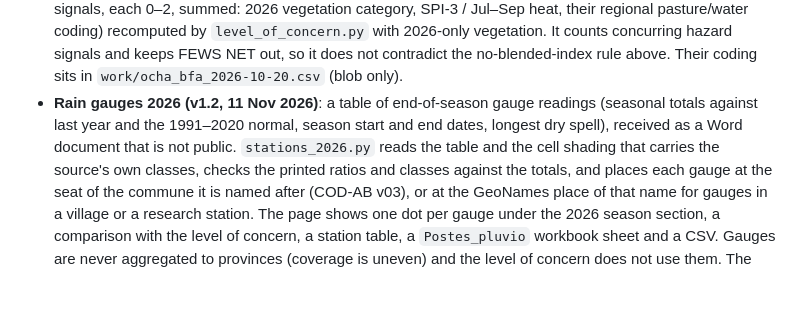
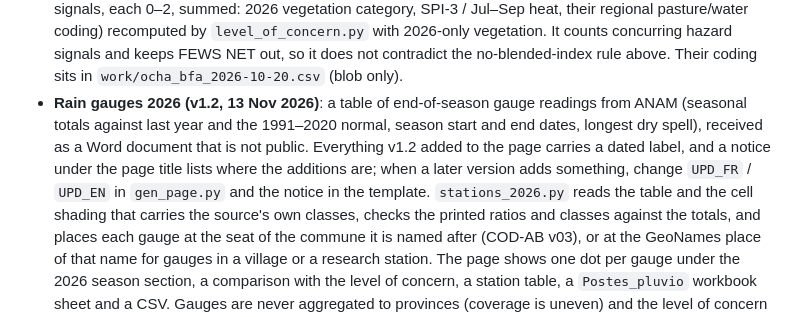
Before and after one commit to OCHA-DAP/ds-aa-bfa-drought, a Markdown page: scripts/hnrp_2027/README.md, the part around the change. Rendered like a GitHub page; blank space fills up the shorter version.

Commit message:
HNRP 2027 README: v1.2 date, source and update labels
Co-Authored-By: Claude Fable 5.2 <noreply@anthropic.com>

```diff
--- a/scripts/hnrp_2027/README.md
+++ b/scripts/hnrp_2027/README.md
@@ -28,9 +28,11 @@ back here (gitignored) to rebuild.
   pasture/water coding) recomputed by `level_of_concern.py` with 2026-only vegetation. It counts
   concurring hazard signals and keeps FEWS NET out, so it does not contradict the no-blended-index
   rule above. Their coding sits in `work/ocha_bfa_2026-10-20.csv` (blob only).
-- **Rain gauges 2026 (v1.2, 11 Nov 2026)**: a table of end-of-season gauge readings (seasonal totals against
-  last year and the 1991–2020 normal, season start and end dates, longest dry spell), received as a Word
-  document that is not public. `stations_2026.py` reads the table and the cell shading that carries the
+- **Rain gauges 2026 (v1.2, 13 Nov 2026)**: a table of end-of-season gauge readings from ANAM (seasonal totals
+  against last year and the 1991–2020 normal, season start and end dates, longest dry spell), received as a
+  Word document that is not public. Everything v1.2 added to the page carries a dated label, and a notice
+  under the page title lists where the additions are; when a later version adds something, change `UPD_FR` /
+  `UPD_EN` in `gen_page.py` and the notice in the template. `stations_2026.py` reads the table and the cell shading that carries the
   source's own classes, checks the printed ratios and classes against the totals, and places each gauge at the
   seat of the commune it is named after (COD-AB v03), or at the GeoNames place of that name for gauges in a
   village or a research station. The page shows one dot per gauge under the 2026 season section,
```
